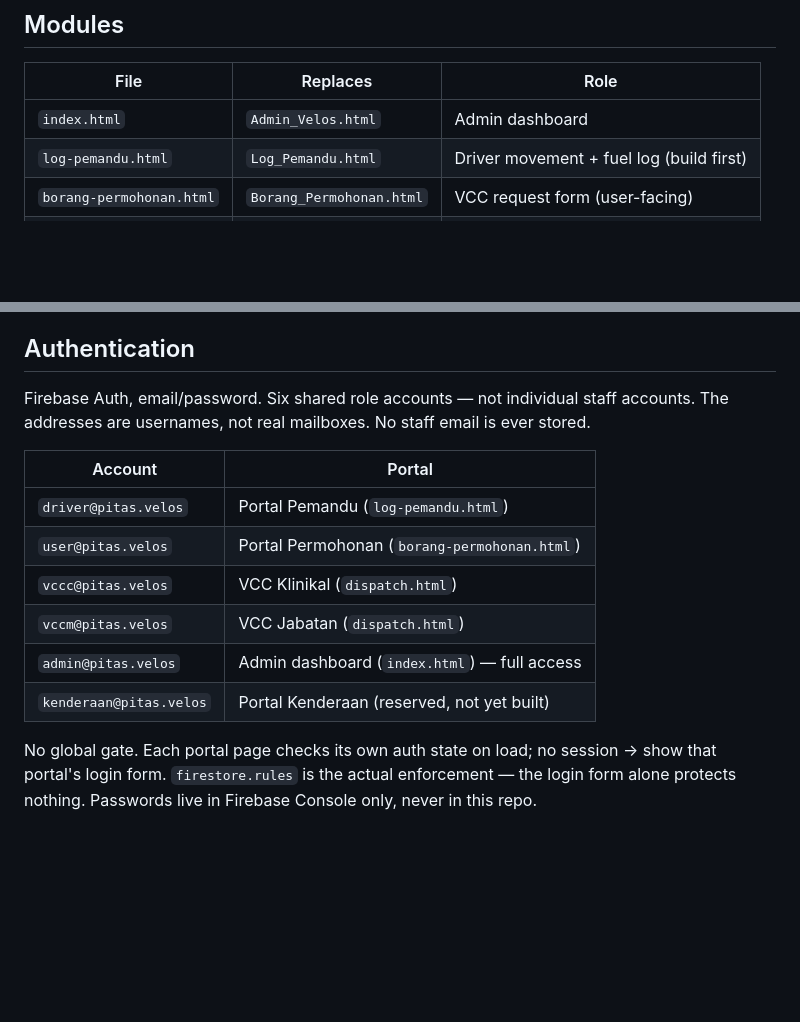
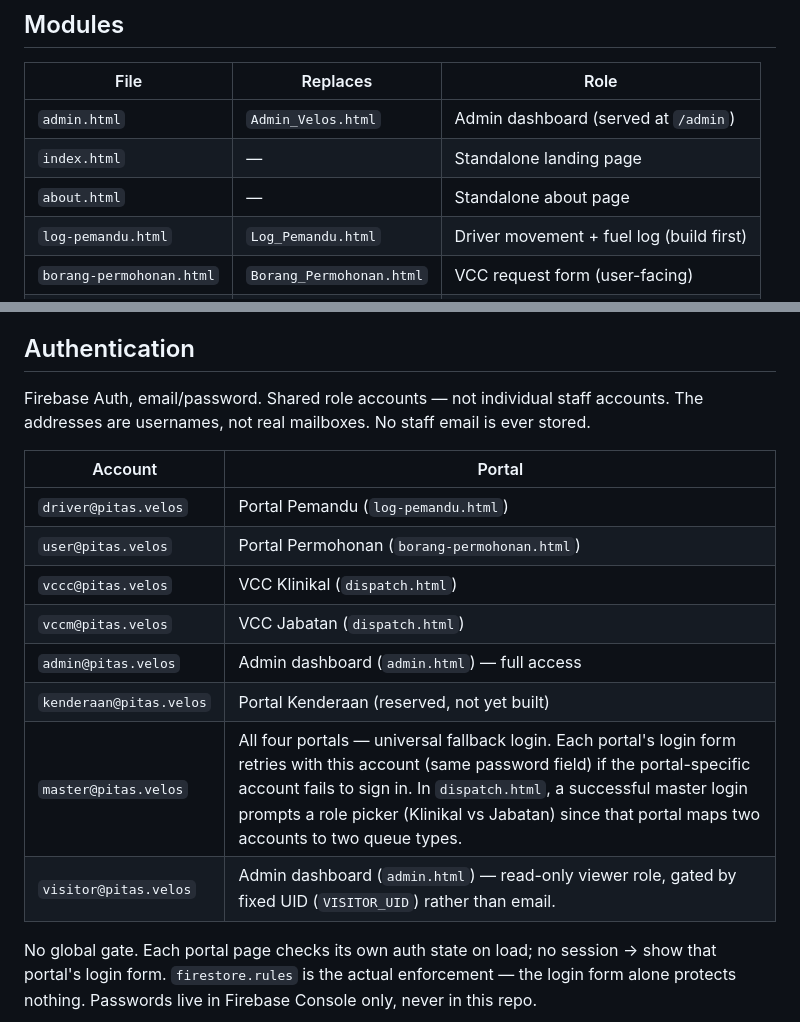
Before and after one commit to mshafiqr/VelosRefactor, a Markdown page: CLAUDE.md, 2 parts joined by grey strips. Drawn GitHub-style; blank space fills up the shorter version.

Commit message:
docs: update CLAUDE.md admin dashboard path and account table
Reflects the index.html -> admin.html split and adds the
master/visitor accounts that were missing from the auth table.

```diff
--- a/CLAUDE.md
+++ b/CLAUDE.md
@@ -15,7 +15,9 @@ Rebuild of VELOS (Vehicle Logistics and Operations System), Hospital Pitas, from
 
 | File | Replaces | Role |
 |---|---|---|
-| `index.html` | `Admin_Velos.html` | Admin dashboard |
+| `admin.html` | `Admin_Velos.html` | Admin dashboard (served at `/admin`) |
+| `index.html` | — | Standalone landing page |
+| `about.html` | — | Standalone about page |
 | `log-pemandu.html` | `Log_Pemandu.html` | Driver movement + fuel log (build first) |
 | `borang-permohonan.html` | `Borang_Permohonan.html` | VCC request form (user-facing) |
 | `dispatch.html` | `Dispatch.html` | VCC dispatch officer dashboard |
@@ -41,7 +43,7 @@ Date format is permanent: all VCC timestamps stay `dd/MM/yyyy HH:mm` strings in
 
 ## Authentication
 
-Firebase Auth, email/password. Six shared role accounts — not individual staff accounts. The addresses are usernames, not real mailboxes. No staff email is ever stored.
+Firebase Auth, email/password. Shared role accounts — not individual staff accounts. The addresses are usernames, not real mailboxes. No staff email is ever stored.
 
 | Account | Portal |
 |---|---|
@@ -49,8 +51,10 @@ Firebase Auth, email/password. Six shared role accounts — not individual staff
 | `user@pitas.velos` | Portal Permohonan (`borang-permohonan.html`) |
 | `vccc@pitas.velos` | VCC Klinikal (`dispatch.html`) |
 | `vccm@pitas.velos` | VCC Jabatan (`dispatch.html`) |
-| `admin@pitas.velos` | Admin dashboard (`index.html`) — full access |
+| `admin@pitas.velos` | Admin dashboard (`admin.html`) — full access |
 | `kenderaan@pitas.velos` | Portal Kenderaan (reserved, not yet built) |
+| `master@pitas.velos` | All four portals — universal fallback login. Each portal's login form retries with this account (same password field) if the portal-specific account fails to sign in. In `dispatch.html`, a successful master login prompts a role picker (Klinikal vs Jabatan) since that portal maps two accounts to two queue types. |
+| `visitor@pitas.velos` | Admin dashboard (`admin.html`) — read-only viewer role, gated by fixed UID (`VISITOR_UID`) rather than email. |
 
 No global gate. Each portal page checks its own auth state on load; no session → show that portal's login form. `firestore.rules` is the actual enforcement — the login form alone protects nothing. Passwords live in Firebase Console only, never in this repo.
 
```
